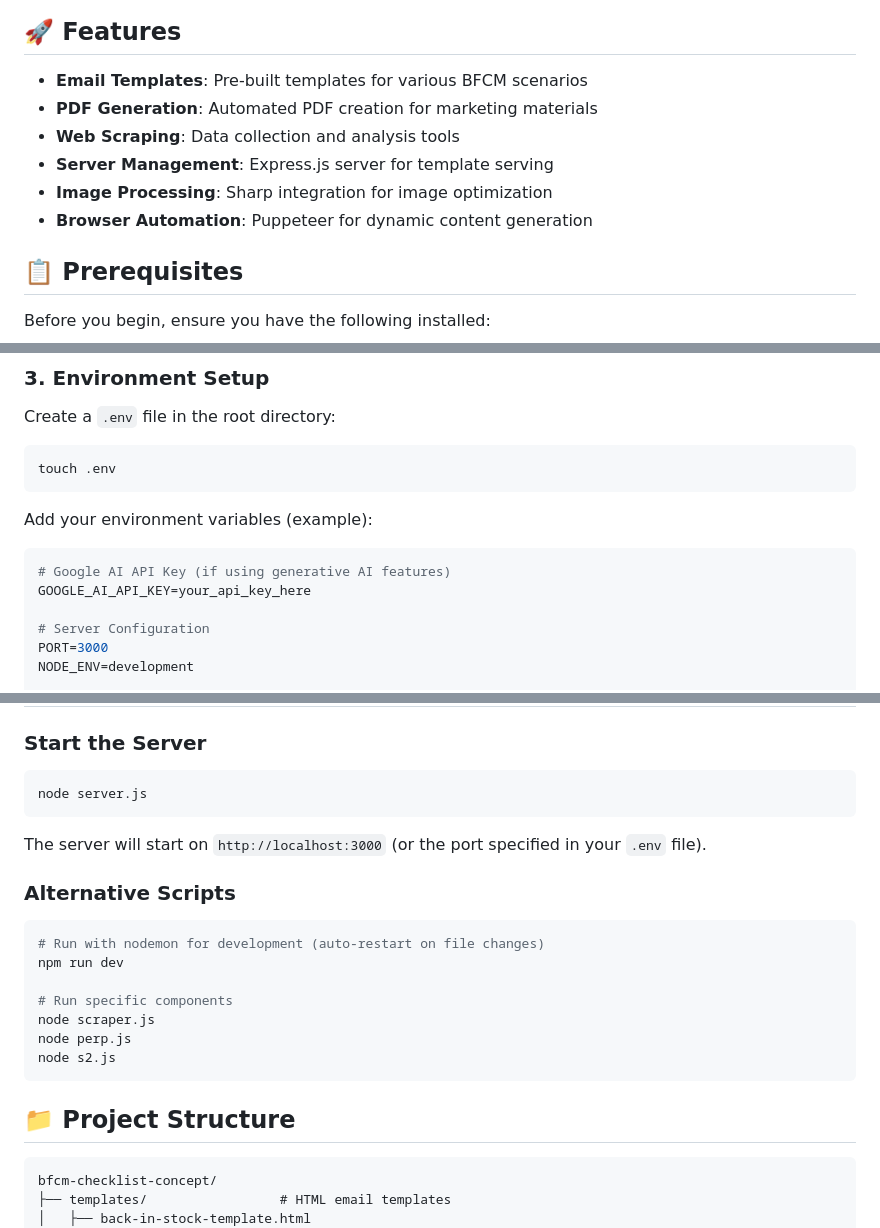
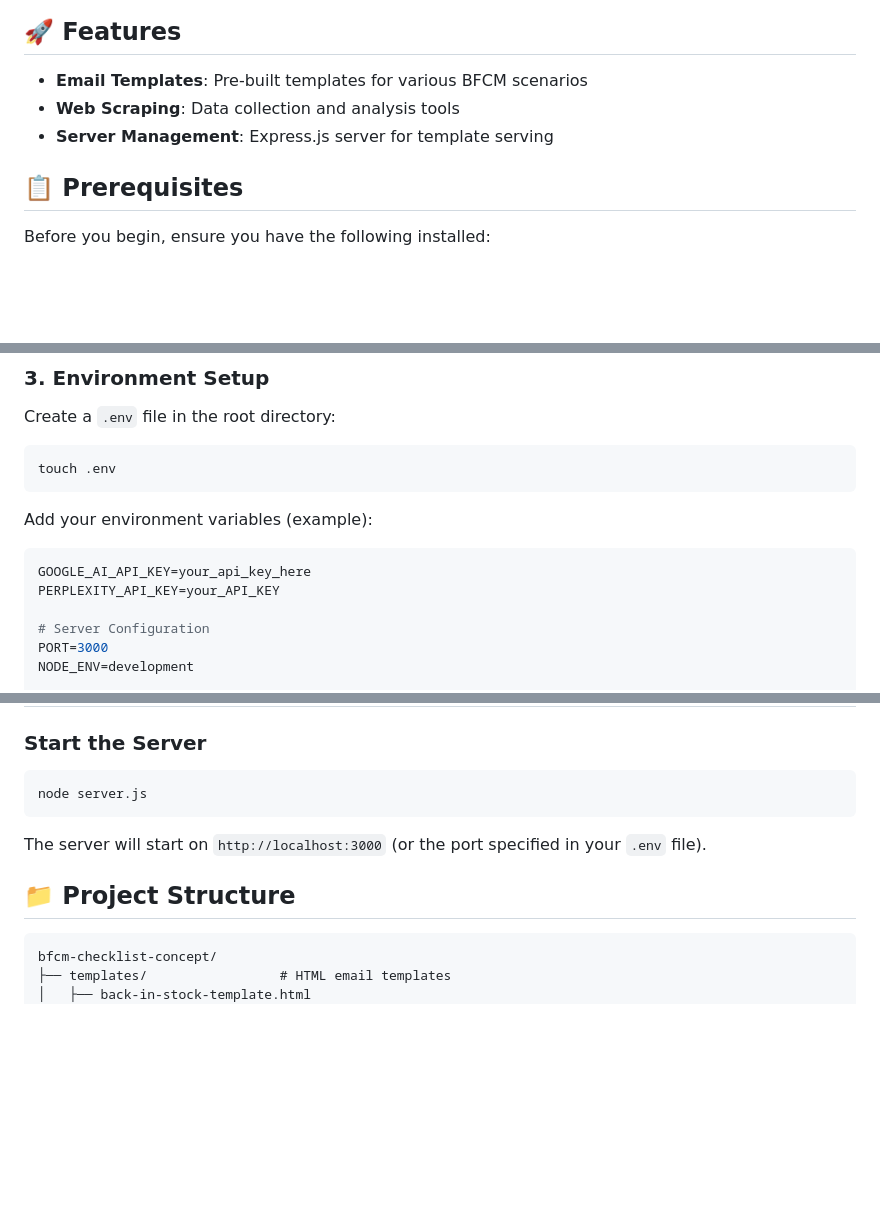
Before and after one commit to swym-rudra/bfcm-checklist-concept, a Markdown page: README.md, 3 parts joined by grey strips. Rendered like a GitHub page; blank space fills up the shorter version.

````diff
--- a/README.md
+++ b/README.md
@@ -5,11 +5,8 @@ A comprehensive Black Friday Cyber Monday (BFCM) checklist system built with Nod
 ## 🚀 Features
 
 - **Email Templates**: Pre-built templates for various BFCM scenarios
-- **PDF Generation**: Automated PDF creation for marketing materials
 - **Web Scraping**: Data collection and analysis tools
 - **Server Management**: Express.js server for template serving
-- **Image Processing**: Sharp integration for image optimization
-- **Browser Automation**: Puppeteer for dynamic content generation
 
 ## 📋 Prerequisites
 
@@ -47,8 +44,8 @@ touch .env
 Add your environment variables (example):
 
 ```env
-# Google AI API Key (if using generative AI features)
 GOOGLE_AI_API_KEY=your_api_key_here
+PERPLEXITY_API_KEY=your_API_KEY
 
 # Server Configuration
 PORT=3000
@@ -67,20 +64,7 @@ node server.js
 
 The server will start on `http://localhost:3000` (or the port specified in your `.env` file).
 
-### Alternative Scripts
-
-```bash
-# Run with nodemon for development (auto-restart on file changes)
-npm run dev
-
-# Run specific components
-node scraper.js
-node perp.js
-node s2.js
-```
-
 ## 📁 Project Structure
-
 ```
 bfcm-checklist-concept/
 ├── templates/                 # HTML email templates
````
